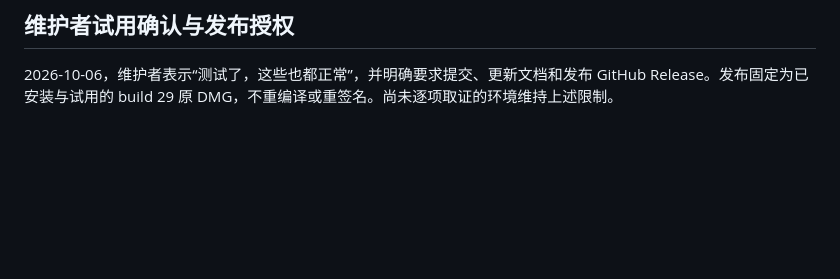
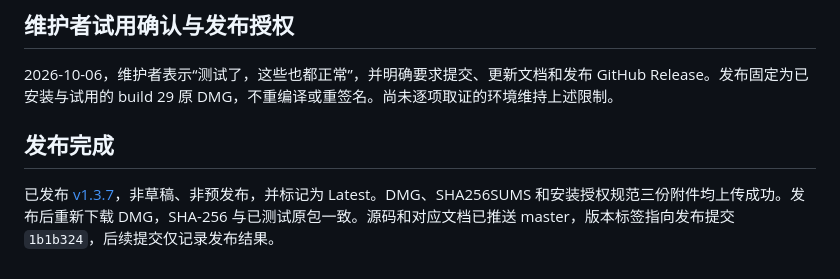
Before and after one commit to songpl-AI/LibreShot, a Markdown page: docs/qa/1.3.7-29-package-20261006.md, the part around the change. Drawn GitHub-style; blank space fills up the shorter version.

Commit message:
Record verified 1.3.7 release publication

```diff
--- a/docs/qa/1.3.7-29-package-20261006.md
+++ b/docs/qa/1.3.7-29-package-20261006.md
@@ -48,3 +48,7 @@
 ## 维护者试用确认与发布授权
 
 2026-10-06，维护者表示“测试了，这些也都正常”，并明确要求提交、更新文档和发布 GitHub Release。发布固定为已安装与试用的 build 29 原 DMG，不重编译或重签名。尚未逐项取证的环境维持上述限制。
+
+## 发布完成
+
+已发布 [v1.3.7](https://github.com/songpl-AI/LibreShot/releases/tag/v1.3.7)，非草稿、非预发布，并标记为 Latest。DMG、SHA256SUMS 和安装授权规范三份附件均上传成功。发布后重新下载 DMG，SHA-256 与已测试原包一致。源码和对应文档已推送 master，版本标签指向发布提交 `1b1b324`，后续提交仅记录发布结果。
```
